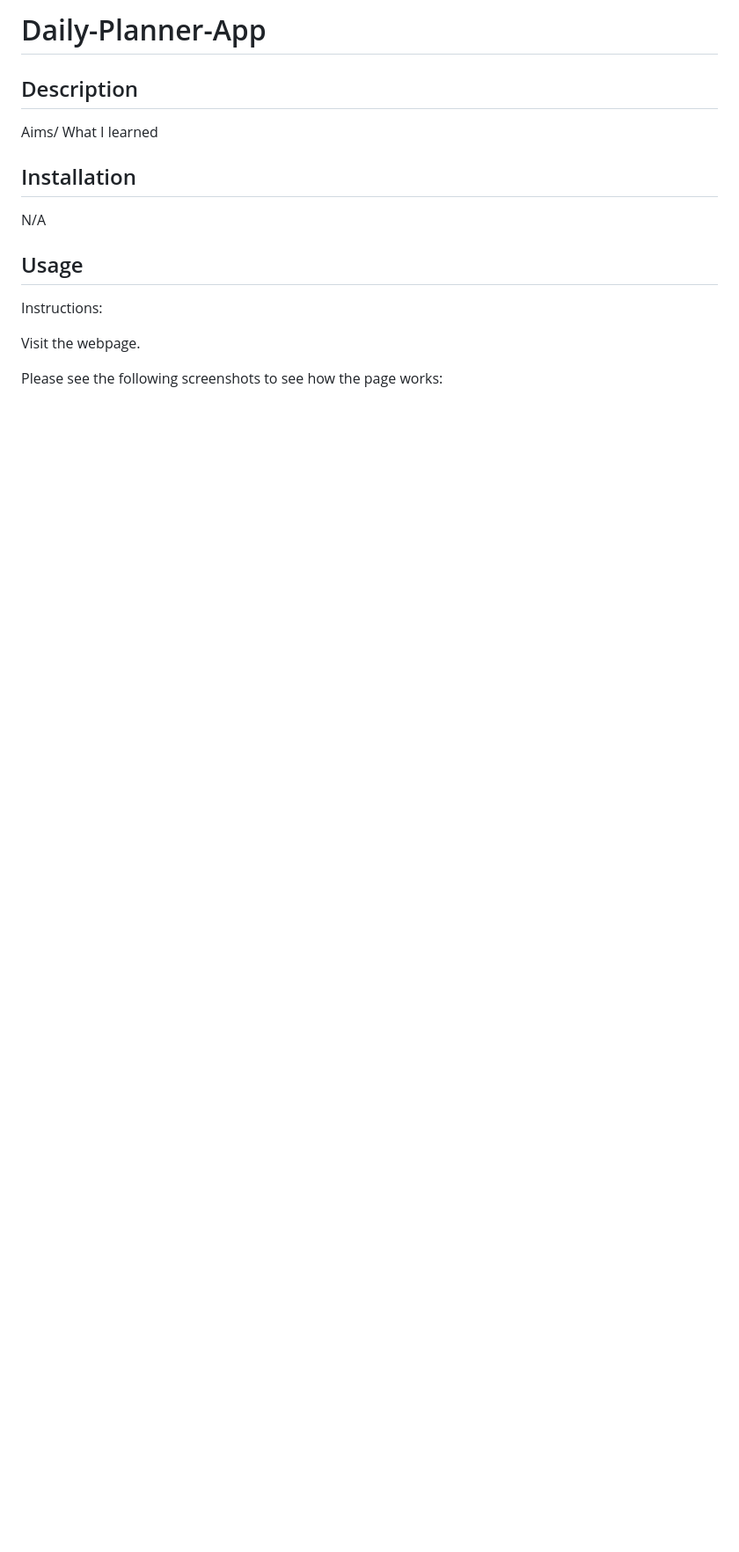
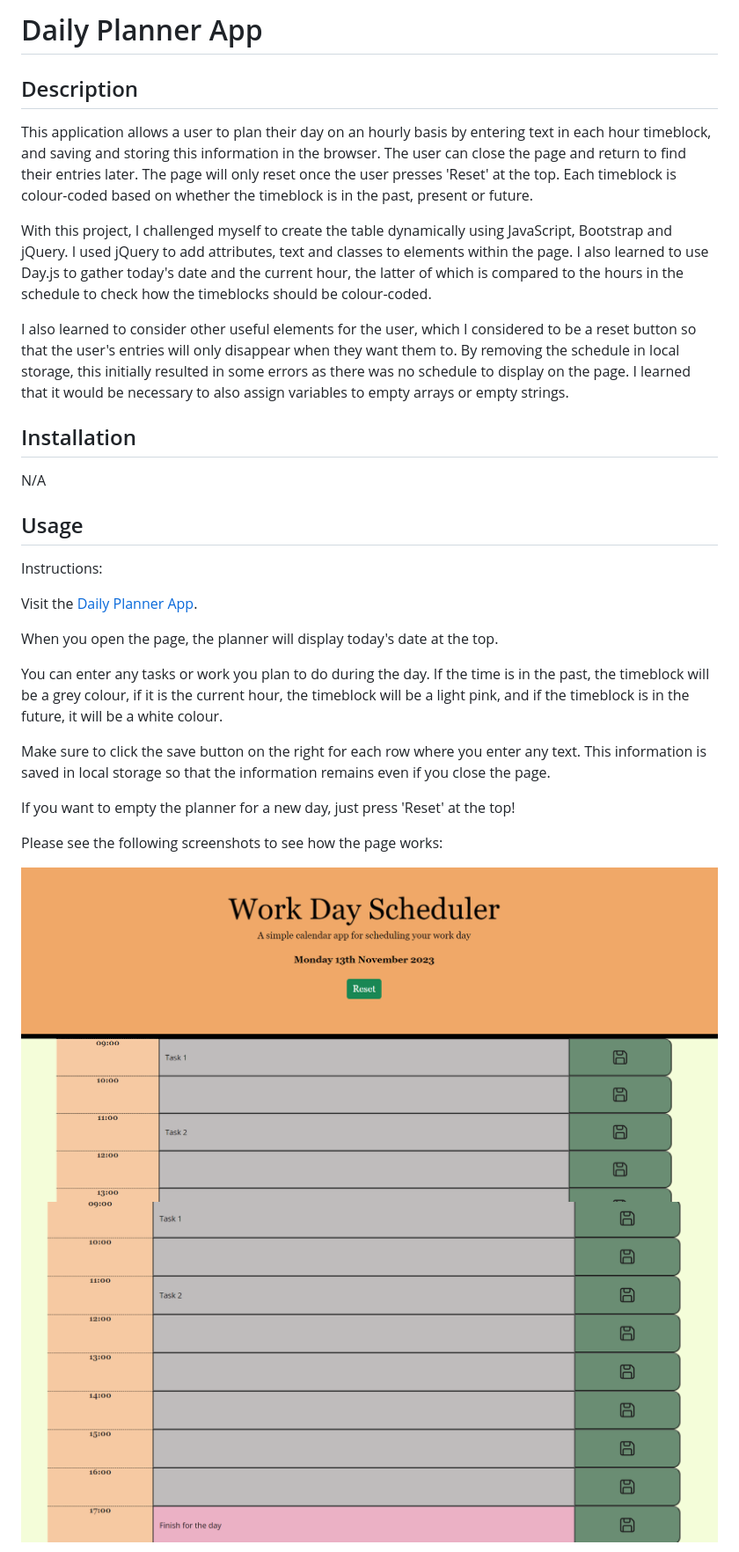
Before and after one commit to EleniMG/Daily-Planner-App, a Markdown page: README.md, the part around the change printed below. Shown: that part at 88% size. Drawn GitHub-style; pictures changed too: images/Screenshot 1.png (added), images/Screenshot 2.png (added); blank space fills up the shorter version.

Commit message:
Updating README and changing colour of past class

```diff
--- a/README.md
+++ b/README.md
@@ -1,8 +1,13 @@
-# Daily-Planner-App
+# Daily Planner App
 
 ## Description
 
-Aims/ What I learned
+This application allows a user to plan their day on an hourly basis by entering text in each hour timeblock, and saving and storing this information in the browser. The user can close the page and return to find their entries later. The page will only reset once the user presses 'Reset' at the top. Each timeblock is colour-coded based on whether the timeblock is in the past, present or future.
+
+With this project, I challenged myself to create the table dynamically using JavaScript, Bootstrap and jQuery. I used jQuery to add attributes, text and classes to elements within the page. I also learned to use Day.js to gather today's date and the current hour, the latter of which is compared to the hours in the schedule to check how the timeblocks should be colour-coded.
+
+I also learned to consider other useful elements for the user, which I considered to be a reset button so that the user's entries will only disappear when they want them to. By removing the schedule in local storage, this initially resulted in some errors as there was no schedule to display on the page. I learned that it would be necessary to also assign variables to empty arrays or empty strings.
+
 
 ## Installation
 
@@ -12,10 +17,20 @@ N/A
 
 Instructions:
 
-Visit the []() webpage.
+Visit the [Daily Planner App](https://elenimg.github.io/Daily-Planner-App/).
+
+When you open the page, the planner will display today's date at the top.
+
+You can enter any tasks or work you plan to do during the day. If the time is in the past, the timeblock will be a grey colour, if it is the current hour, the timeblock will be a light pink, and if the timeblock is in the future, it will be a white colour.
+
+Make sure to click the save button on the right for each row where you enter any text. This information is saved in local storage so that the information remains even if you close the page.
+
+If you want to empty the planner for a new day, just press 'Reset' at the top!
 
 
 
 Please see the following screenshots to see how the page works:
 
+![Planner with entries](./images/Screenshot%201.png)
+![Planner with current timeblock highlighted](./images/Screenshot%202.png)
 
```
Also changed, not shown: other parts of README.md (+12 -1 lines), images/Screenshot 3.png (added), 1 other file.
